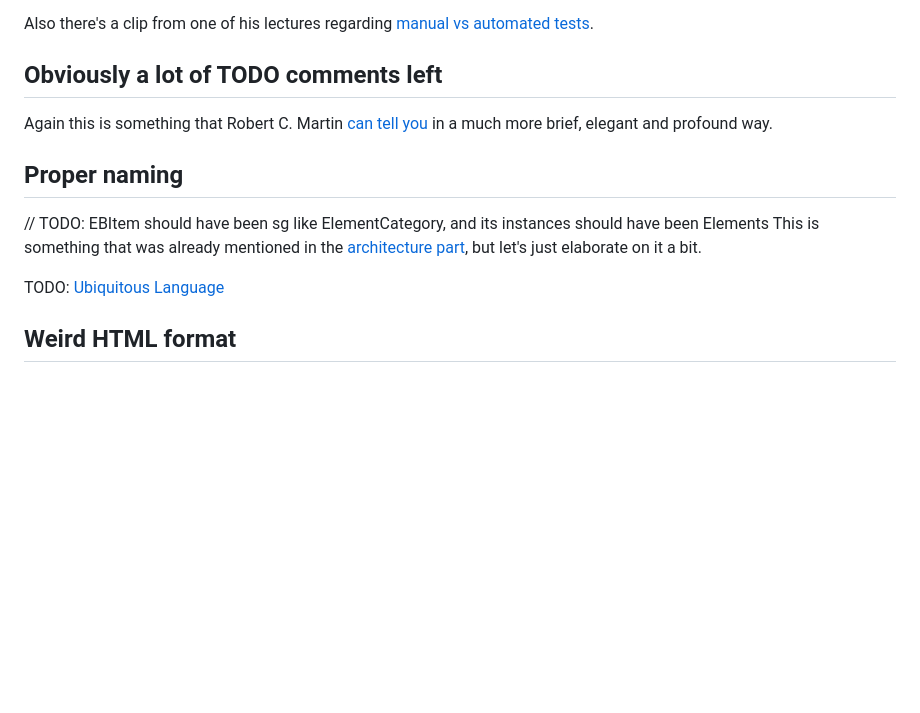
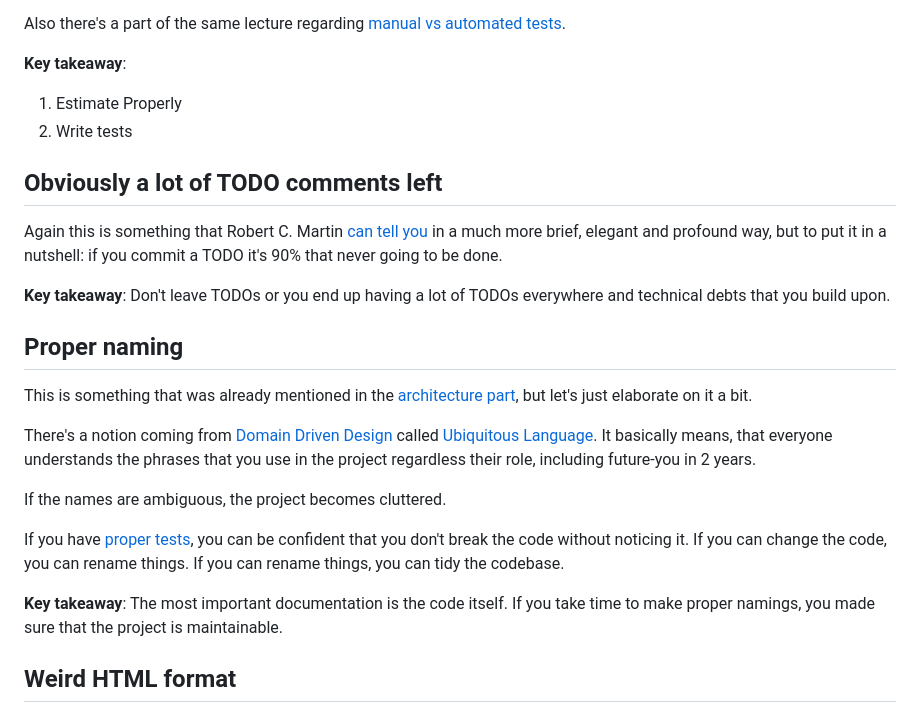
Before and after one commit to ocsi0520/mjml-email-builder, a Markdown page: docs/mistakes.md, the part around the change printed below. Drawn GitHub-style; blank space fills up the shorter version.

Commit message:
finish mistakes.md

```diff
--- a/docs/mistakes.md
+++ b/docs/mistakes.md
@@ -29,15 +29,33 @@ Moreover there's a person who is one of the most competent person in the world r
 (I'd like to highlight the part about code coverage.)
 
-Also there's a clip from one of his lectures regarding [manual vs automated tests](https://www.youtube.com/watch?v=h-99YLmURwQ).
+Also there's a part of the same lecture regarding [manual vs automated tests](https://youtu.be/Qjywrq2gM8o?si=CQ0lN6DxFRG2pHqB&t=2790).
+
+**Key takeaway**:
+1. Estimate Properly
+2. Write tests
 
 ## Obviously a lot of TODO comments left
-Again this is something that Robert C. Martin [can tell you](https://youtu.be/2a_ytyt9sf8?si=EJh7Bo-lnRKP9gdV&t=1498) in a much more brief, elegant and profound way.
+Again this is something that Robert C. Martin [can tell you](https://youtu.be/2a_ytyt9sf8?si=EJh7Bo-lnRKP9gdV&t=1498) in a much more brief, elegant and profound way, but to put it in a nutshell:
+if you commit a TODO it's 90% that never going to be done.
+
+**Key takeaway**:
+Don't leave TODOs or you end up having a lot of TODOs everywhere and technical debts that you build upon.
 
 ## Proper naming
-// TODO: EBItem should have been sg like ElementCategory, and its instances should have been Elements
 This is something that was already mentioned in the [architecture part](./architecture.md#ebitem), but let's just elaborate on it a bit.
 
-TODO: [Ubiquitous Language](https://martinfowler.com/bliki/UbiquitousLanguage.html)
+There's a notion coming from [Domain Driven Design](https://martinfowler.com/bliki/DomainDrivenDesign.html) called [Ubiquitous Language](https://martinfowler.com/bliki/UbiquitousLanguage.html).
+It basically means, that everyone understands the phrases that you use in the project regardless their role, including future-you in 2 years.
+
+If the names are ambiguous, the project becomes cluttered.
+
+If you have [proper tests](#lack-of-tests), you can be confident that you don't break the code without noticing it.
+If you can change the code, you can rename things.
+If you can rename things, you can tidy the codebase.
+
+**Key takeaway**:
+The most important documentation is the code itself. If you take time to make proper namings, you made sure that the project is maintainable.
+
 ## Weird HTML format
 Since an email could be written in html my initial thought was that basically we need to create an HTML editor, rather than a specific email builder. I could not make bigger mistake than that. The thing is that an email written in html is not a simple html5 file, rather a weird html4. Or not even that one. You don't even know how your email is going to be interpreted as you don't control the doctype.
 Check out this [SO conversation](https://stackoverflow.com/questions/9136002/what-version-of-html-to-use-in-emails)
```
Also changed, not shown: other parts of docs/mistakes.md (+1 -1 lines), docs/architecture.md (+1 -1 lines).
